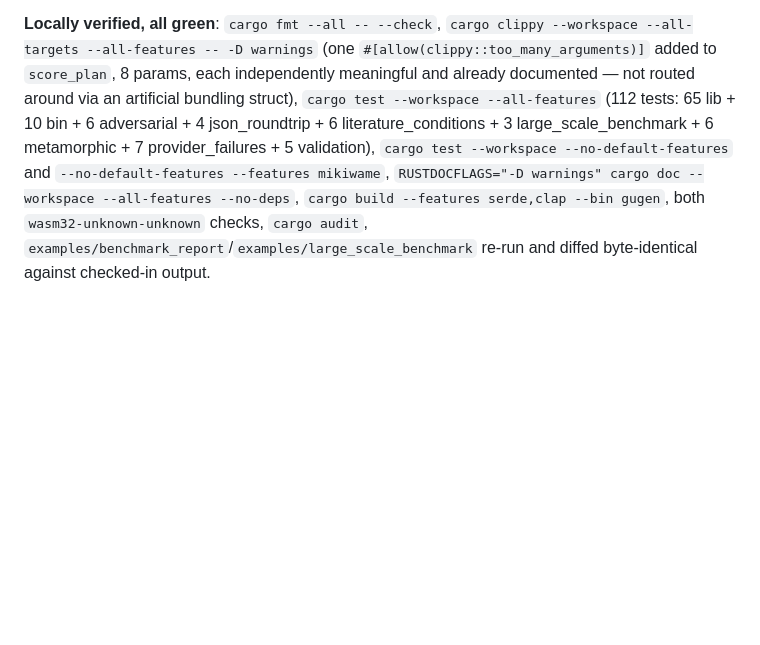
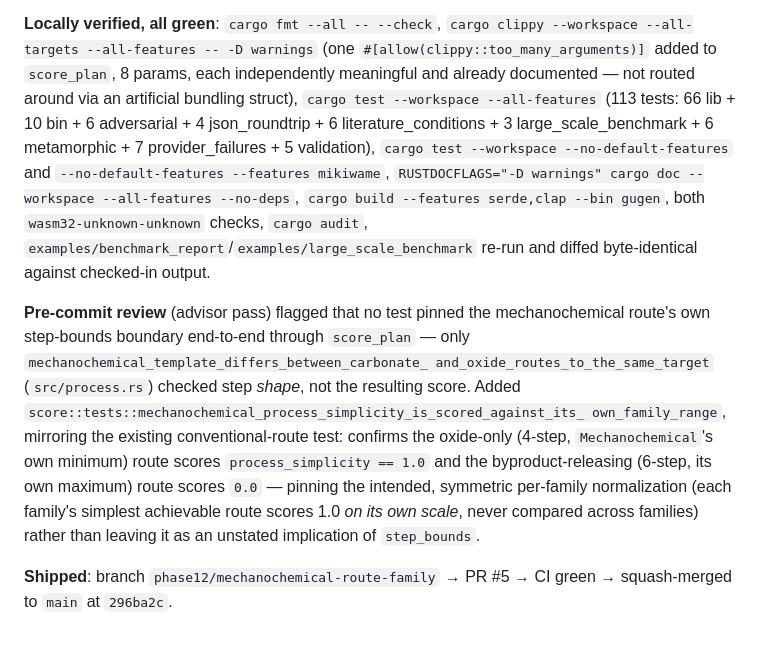
Before and after one commit to kent-tokyo/gugen, a Markdown page: tasks/todo.md, the part around the change. GitHub-like rendering; blank space fills up the shorter version.

Commit message:
Document Phase 12's pre-commit advisor review in tasks/todo.md (#6)
Corrects the test count (112 -> 113) and records the advisor-review
finding that led to the new score.rs test pinning mechanochemical
process_simplicity's per-family-minimum tie semantics, plus the PR/merge
reference -- both were added after the Phase 12 write-up section was
first drafted.

Co-authored-by: kent-tokyo <kent-tokyo@users.noreply.github.com>
Co-authored-by: Claude Sonnet 5 <noreply@anthropic.com>

```diff
--- a/tasks/todo.md
+++ b/tasks/todo.md
@@ -1785,7 +1785,7 @@ clippy --workspace --all-targets --all-features -- -D warnings` (one
 `#[allow(clippy::too_many_arguments)]` added to `score_plan`, 8 params,
 each independently meaningful and already documented — not routed around
 via an artificial bundling struct), `cargo test --workspace --all-features`
-(112 tests: 65 lib + 10 bin + 6 adversarial + 4 json_roundtrip + 6
+(113 tests: 66 lib + 10 bin + 6 adversarial + 4 json_roundtrip + 6
 literature_conditions + 3 large_scale_benchmark + 6 metamorphic + 7
 provider_failures + 5 validation), `cargo test --workspace
 --no-default-features` and `--no-default-features --features mikiwame`,
@@ -1794,3 +1794,20 @@ provider_failures + 5 validation), `cargo test --workspace
 `wasm32-unknown-unknown` checks, `cargo audit`,
 `examples/benchmark_report`/`examples/large_scale_benchmark` re-run and
 diffed byte-identical against checked-in output.
+
+**Pre-commit review** (advisor pass) flagged that no test pinned the
+mechanochemical route's own step-bounds boundary end-to-end through
+`score_plan` — only `mechanochemical_template_differs_between_carbonate_
+and_oxide_routes_to_the_same_target` (`src/process.rs`) checked step
+*shape*, not the resulting score. Added
+`score::tests::mechanochemical_process_simplicity_is_scored_against_its_
+own_family_range`, mirroring the existing conventional-route test:
+confirms the oxide-only (4-step, `Mechanochemical`'s own minimum) route
+scores `process_simplicity == 1.0` and the byproduct-releasing (6-step,
+its own maximum) route scores `0.0` — pinning the intended, symmetric
+per-family normalization (each family's simplest achievable route scores
+1.0 *on its own scale*, never compared across families) rather than
+leaving it as an unstated implication of `step_bounds`.
+
+**Shipped**: branch `phase12/mechanochemical-route-family` → PR #5 → CI
+green → squash-merged to `main` at `296ba2c`.
```
